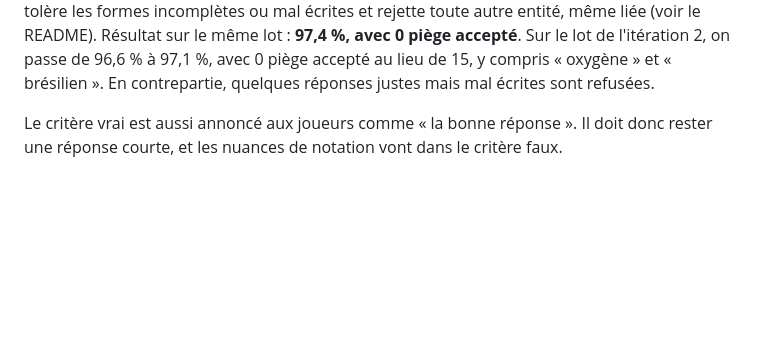
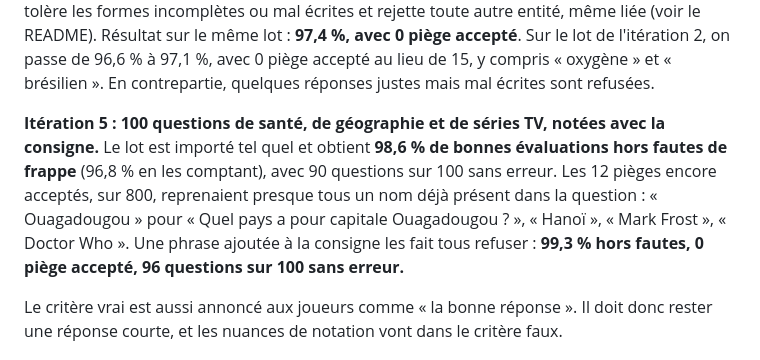
Before and after one commit to Wolfidy7/whatsapp-quiz-bot-macos, a Markdown page: docs/question-generation-prompt.md, the part around the change. Rendered like a GitHub page; blank space fills up the shorter version.

```diff
--- a/docs/question-generation-prompt.md
+++ b/docs/question-generation-prompt.md
@@ -40,6 +40,8 @@ Toutes les mesures ont été faites avec `jev-latest`, au seuil de 0,8. Chaque r
 - **La règle du prénom seul est appliquée à tort aux personnes connues sous un seul nom.** « Dante » était refusé à 0,53. Une fois la règle retirée, il est accepté à chaque fois.
 
 **Itération 4 : 100 questions de sport, de cinéma et de manga.** Le lot est encore importé tel quel. Mais sur ces thèmes, chaque réponse a une entité liée connue : l'acteur d'un réalisateur, le personnage d'un auteur, le pays d'un vainqueur. jev en a accepté 128, et le score tombe à **88,8 %**, même quand ces entités étaient citées dans le critère faux (« Isao Takahata » à 0,95). Changer le seuil n'y change rien. La correction est donc faite dans l'application : elle envoie à jev une consigne fixe, invisible pour les joueurs. Cette consigne donne la bonne réponse attendue, tolère les formes incomplètes ou mal écrites et rejette toute autre entité, même liée (voir le README). Résultat sur le même lot : **97,4 %, avec 0 piège accepté**. Sur le lot de l'itération 2, on passe de 96,6 % à 97,1 %, avec 0 piège accepté au lieu de 15, y compris « oxygène » et « brésilien ». En contrepartie, quelques réponses justes mais mal écrites sont refusées.
+
+**Itération 5 : 100 questions de santé, de géographie et de séries TV, notées avec la consigne.** Le lot est importé tel quel et obtient **98,6 % de bonnes évaluations hors fautes de frappe** (96,8 % en les comptant), avec 90 questions sur 100 sans erreur. Les 12 pièges encore acceptés, sur 800, reprenaient presque tous un nom déjà présent dans la question : « Ouagadougou » pour « Quel pays a pour capitale Ouagadougou ? », « Hanoï », « Mark Frost », « Doctor Who ». Une phrase ajoutée à la consigne les fait tous refuser : **99,3 % hors fautes, 0 piège accepté, 96 questions sur 100 sans erreur.**
 
 Le critère vrai est aussi annoncé aux joueurs comme « la bonne réponse ». Il doit donc rester une réponse courte, et les nuances de notation vont dans le critère faux.
 
```
Also changed, not shown: README.md (+1 -1 lines).
